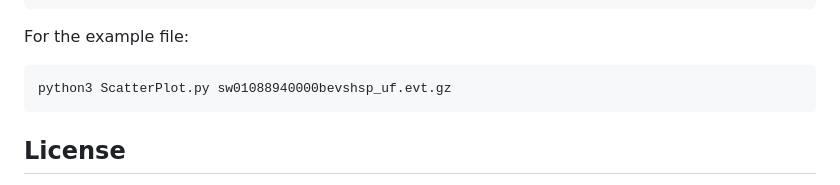
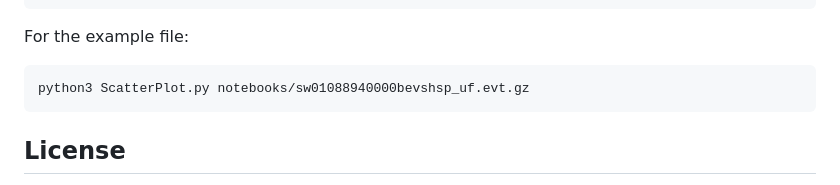
Before and after one commit to JCodeZero/PhotonStatsAnalysis, a Markdown page: README.md, the part around one of its changes. Drawn GitHub-style.

````diff
--- a/README.md
+++ b/README.md
@@ -38,7 +38,7 @@ python3 ScatterPlot.py [datafile]
 ```
 For the example file:
 ```bash
-python3 ScatterPlot.py sw01088940000bevshsp_uf.evt.gz
+python3 ScatterPlot.py notebooks/sw01088940000bevshsp_uf.evt.gz
 ```
 
 ## License
````
Also changed, not shown: other parts of README.md (+1 -1 lines).
